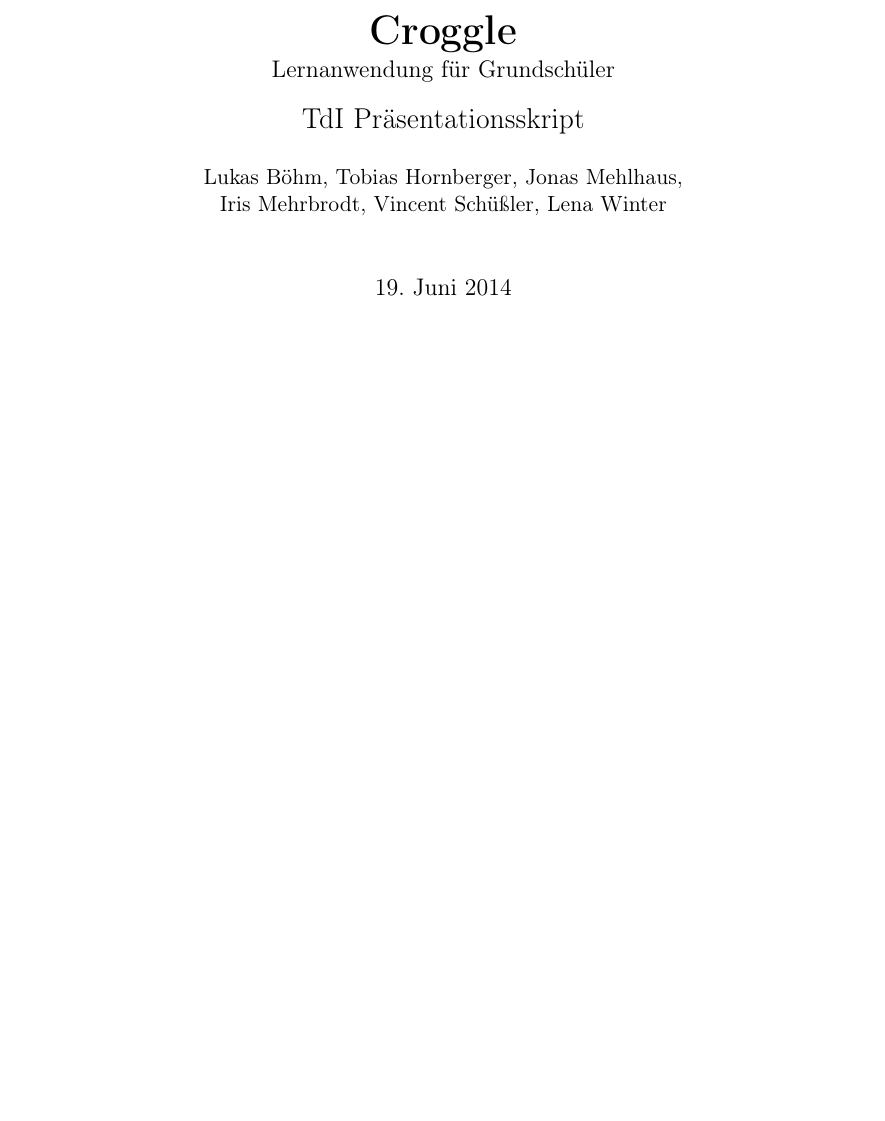
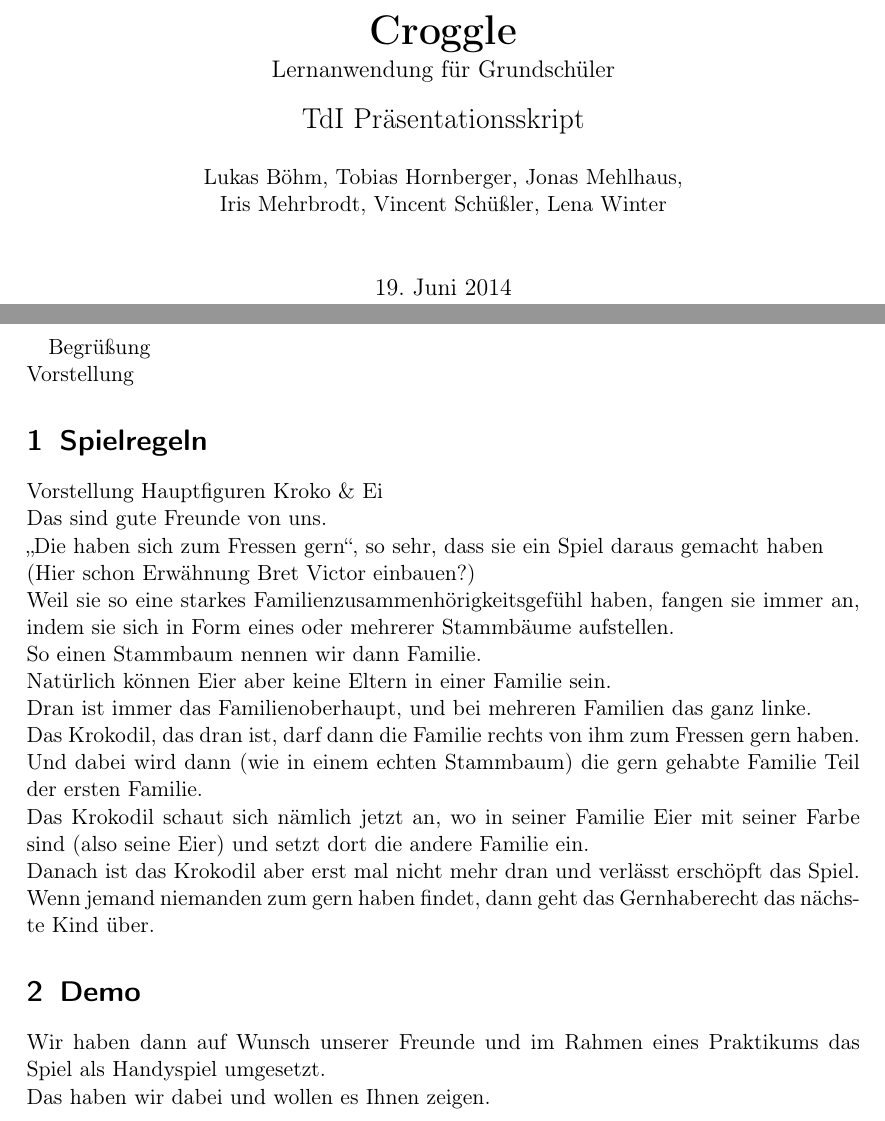
Before and after one commit to TeamCroggle/tdi-presentation, a LaTeX document (script.tex): part of the page before the commit and two parts of pages 1 and 2 of 2 after it, the two joined at a grey line, cut so that both start at the same text, the shorter picture padded with empty space. Compiled offline with pdfLaTeX.

Commit message:
Write some text in script.tex

```diff
--- a/script.tex
+++ b/script.tex
@@ -29,4 +29,26 @@
 		\end{center}
 	\end{titlepage}
 
+	Begrüßung\\
+	Vorstellung
+	\section{Spielregeln}
+	Vorstellung Hauptfiguren Kroko \& Ei\\
+	Das sind gute Freunde von uns.\\
+	"`Die haben sich zum Fressen gern"', so sehr, dass sie ein Spiel daraus gemacht haben\\
+	(Hier schon Erwähnung Bret Victor einbauen?)\\
+	Weil sie so eine starkes Familienzusammenhörigkeitsgefühl haben, fangen sie immer an, indem sie sich in Form eines oder mehrerer Stammbäume aufstellen.\\
+	So einen Stammbaum nennen wir dann Familie.\\
+	Natürlich können Eier aber keine Eltern in einer Familie sein.\\
+	Dran ist immer das Familienoberhaupt, und bei mehreren Familien das ganz linke.\\
+	Das Krokodil, das dran ist, darf dann die Familie rechts von ihm zum Fressen gern haben.\\
+	Und dabei wird dann (wie in einem echten Stammbaum) die gern gehabte Familie Teil der ersten Familie.\\
+	Das Krokodil schaut sich nämlich jetzt an, wo in seiner Familie Eier mit seiner Farbe sind (also seine Eier) und setzt dort die andere Familie ein. \\
+	Danach ist das Krokodil aber erst mal nicht mehr dran und verlässt erschöpft das Spiel.\\
+	Wenn jemand niemanden zum gern haben findet, dann geht das Gernhaberecht das nächste Kind über.
+
+	\section{Demo}
+	Wir haben dann auf Wunsch unserer Freunde und im Rahmen eines Praktikums das Spiel als Handyspiel umgesetzt.\\
+	Das haben wir dabei und wollen es Ihnen zeigen.
+
+
 \end{document}
```
